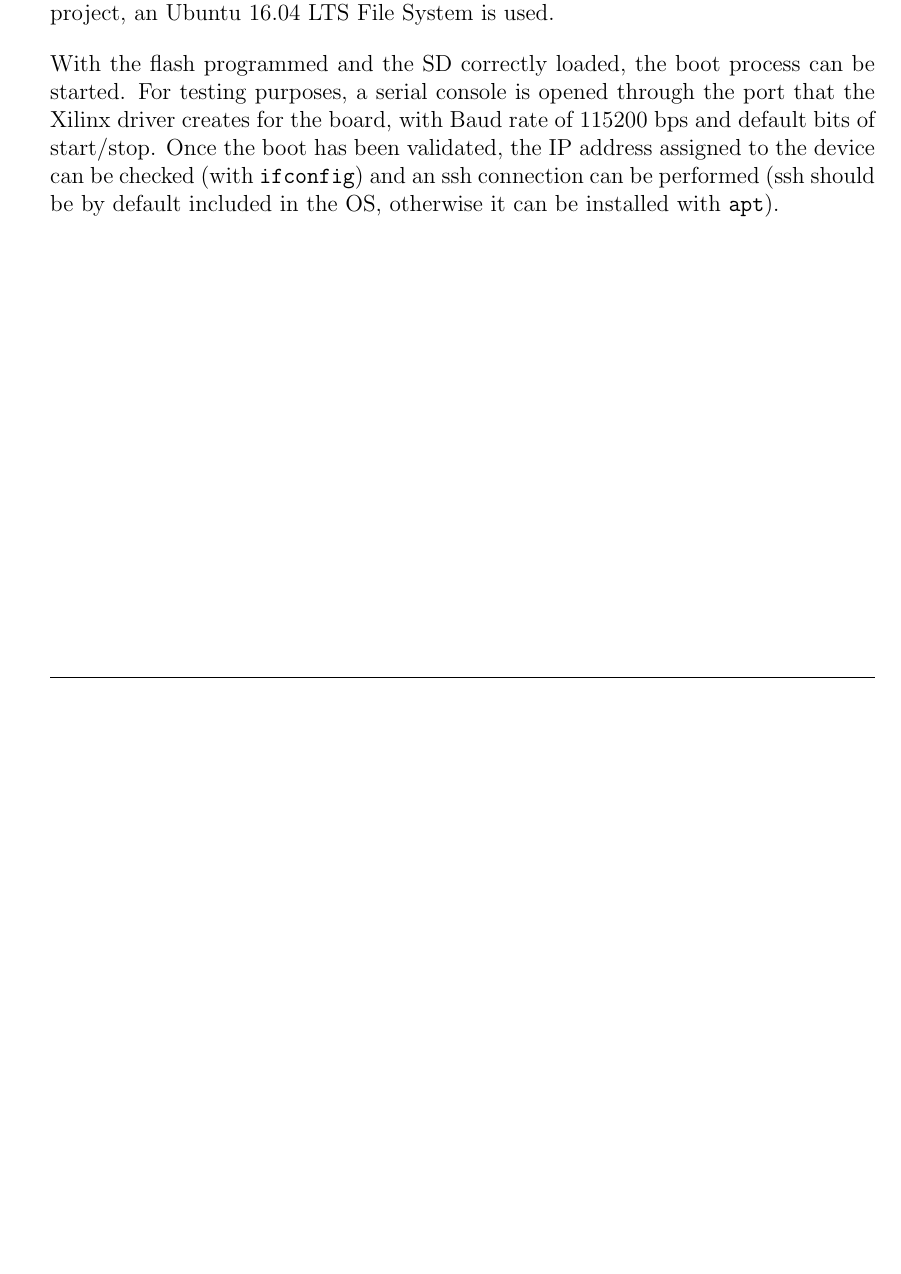
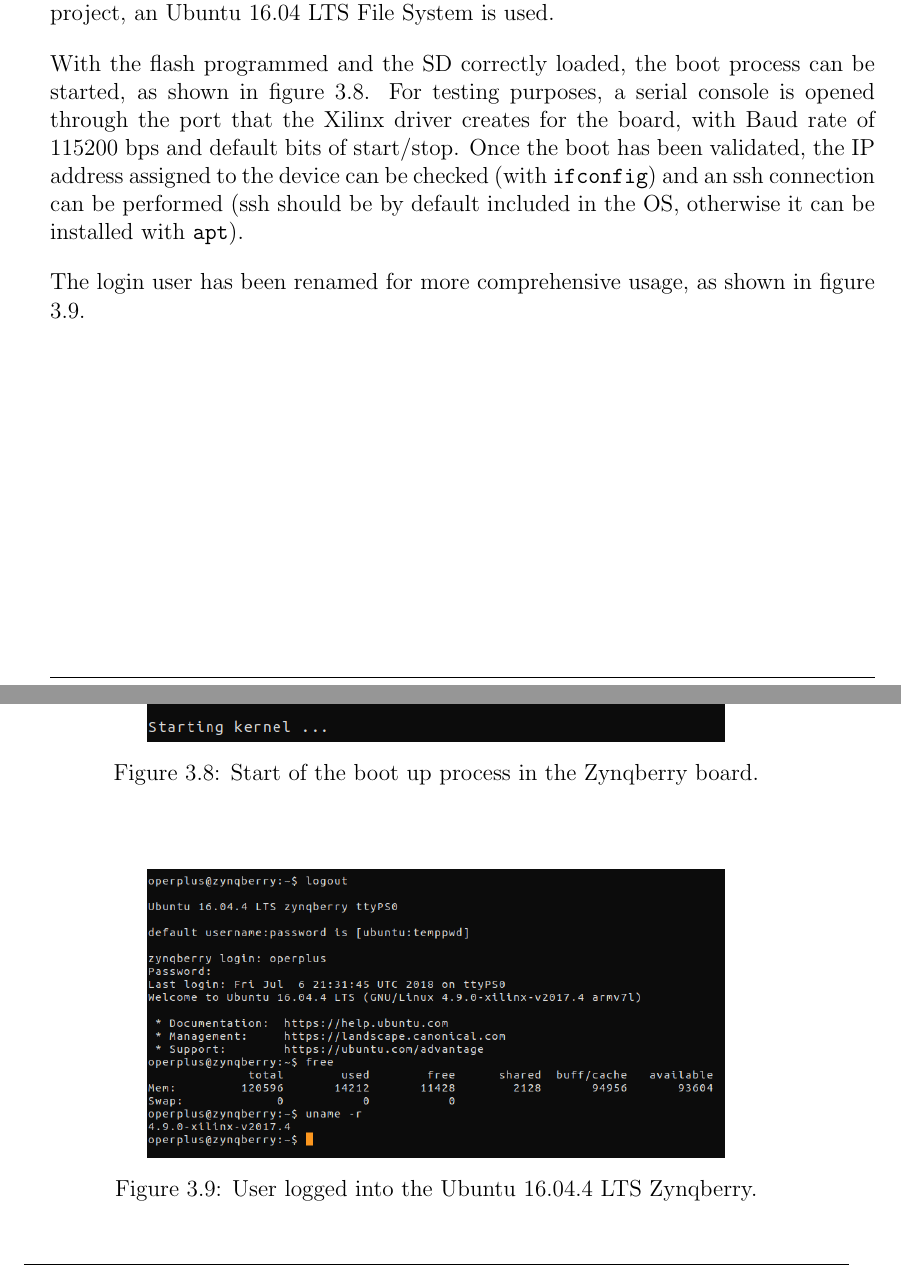
Before and after one commit to JavierReyes945/stnemucod, a LaTeX thesis (rp/rp-doc/main.tex, which reads rp/rp-doc/chapters/chapter3.tex): part of page 26 of 32 before the commit and two parts of pages 26 and 27 of 33 after it, the two joined at a grey line, cut so that both start at the same text, the shorter picture padded with empty space. Compiled offline with pdfLaTeX.

Commit message:
Chapter 3 updates

```diff
--- a/rp/rp-doc/chapters/chapter3.tex
+++ b/rp/rp-doc/chapters/chapter3.tex
@@ -211,11 +211,26 @@ The OS image will be located in the first partition. The desired FileSystem will
 second partition (ensuring that space is enough for it). For this project, an Ubuntu 16.04 LTS
 File System is used.
 
-With the flash programmed and the SD correctly loaded, the boot process can be started. For testing
-purposes, a serial console is opened through the port that the Xilinx driver creates for the board,
-with Baud rate of 115200 bps and default bits of start/stop. Once the boot has been validated, the
-IP address assigned to the device can be checked (with \texttt{ifconfig}) and an ssh connection can
-be performed (ssh should be by default included in the OS, otherwise it can be installed with
-\texttt{apt}).
+With the flash programmed and the SD correctly loaded, the boot process can be started, as shown in
+figure \ref{fig:boot-start}. For testing purposes, a serial console is opened through the port
+that the Xilinx driver creates for the board, with Baud rate of 115200 bps and default bits of
+start/stop. Once the boot has been validated, the IP address assigned to the device can be checked
+(with \texttt{ifconfig}) and an ssh connection can be performed (ssh should be by default included
+in the OS, otherwise it can be installed with \texttt{apt}).
 
-% TODO: Include boot screenshot
+\begin{figure}[htp]
+	\centering
+	\includegraphics[width=0.7\textwidth]{boot-start.png}
+	\caption{Start of the boot up process in the Zynqberry board.}
+	\label{fig:boot-start}
+\end{figure}
+
+The login user has been renamed for more comprehensive usage, as shown in figure
+\ref{fig:boot-login}.
+
+\begin{figure}[htp]
+	\centering
+	\includegraphics[width=0.7\textwidth]{boot-login.png}
+	\caption{User logged into the Ubuntu 16.04.4 LTS Zynqberry.}
+	\label{fig:boot-login}
+\end{figure}
```
Also changed, not shown: img/boot-login.png (added), img/boot-start.png (added).
